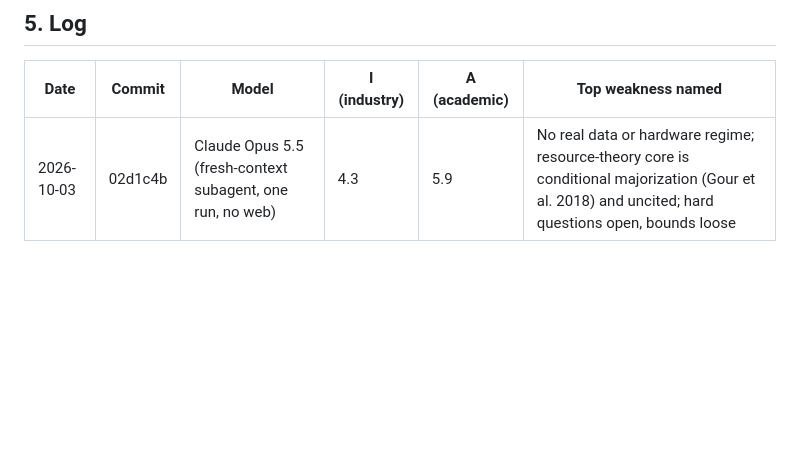
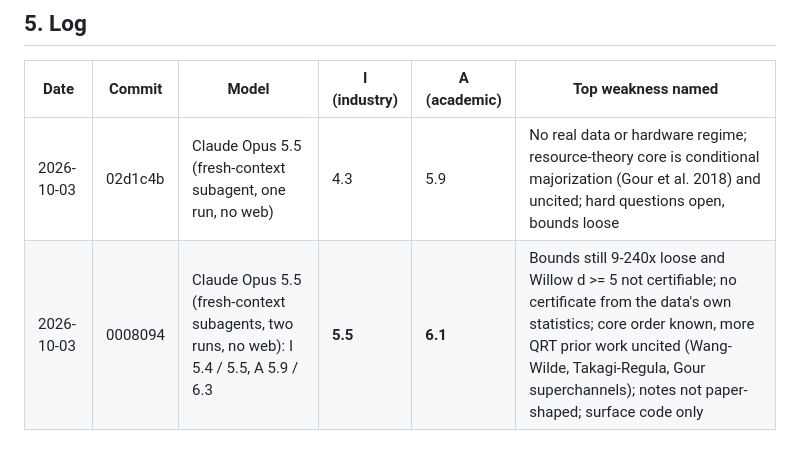
Before and after one commit to RuiZhu1/coset-distinguishability, a Markdown page: EVALUATION.md, the part around the change. GitHub-like rendering; blank space fills up the shorter version.

Commit message:
Evaluation after groups 1-2: I 5.5, A 6.1 (two fresh-context runs; baseline I 4.3, A 5.9)
Co-Authored-By: Claude Opus 5.5 <noreply@anthropic.com>

```diff
--- a/EVALUATION.md
+++ b/EVALUATION.md
@@ -67,3 +67,4 @@ Do not say whose project it is: models score their user's work higher.
 | Date | Commit | Model | I (industry) | A (academic) | Top weakness named |
 |---|---|---|---|---|---|
 | 2026-10-03 | 02d1c4b | Claude Opus 5.5 (fresh-context subagent, one run, no web) | 4.3 | 5.9 | No real data or hardware regime; resource-theory core is conditional majorization (Gour et al. 2018) and uncited; hard questions open, bounds loose |
+| 2026-10-03 | 0008094 | Claude Opus 5.5 (fresh-context subagents, two runs, no web): I 5.4 / 5.5, A 5.9 / 6.3 | **5.5** | **6.1** | Bounds still 9-240x loose and Willow d >= 5 not certifiable; no certificate from the data's own statistics; core order known, more QRT prior work uncited (Wang-Wilde, Takagi-Regula, Gour superchannels); notes not paper-shaped; surface code only |
```
Also changed, not shown: evaluations/2026-10-03-claude-after-group2.md (added, +71 -0 lines).
